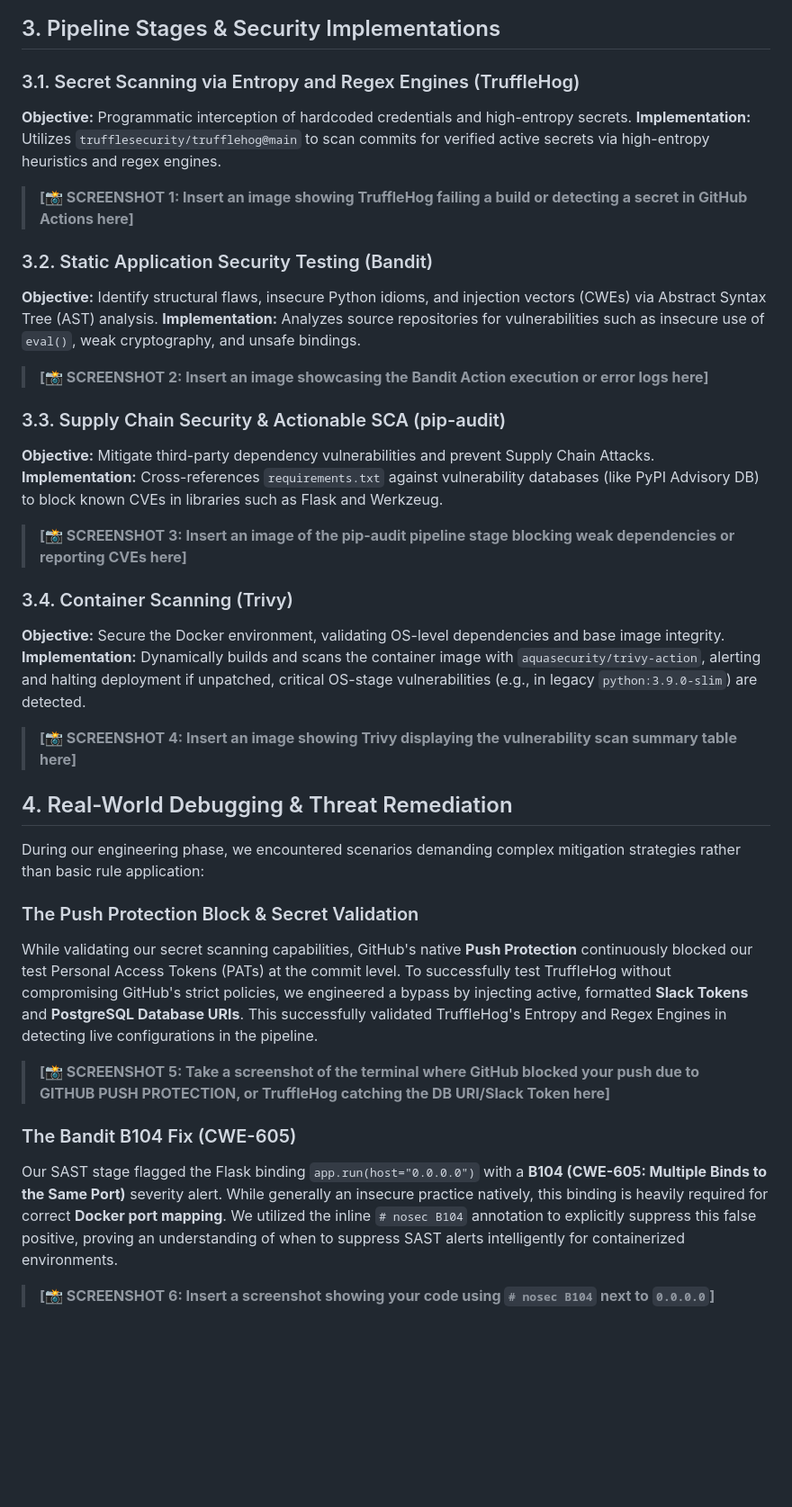
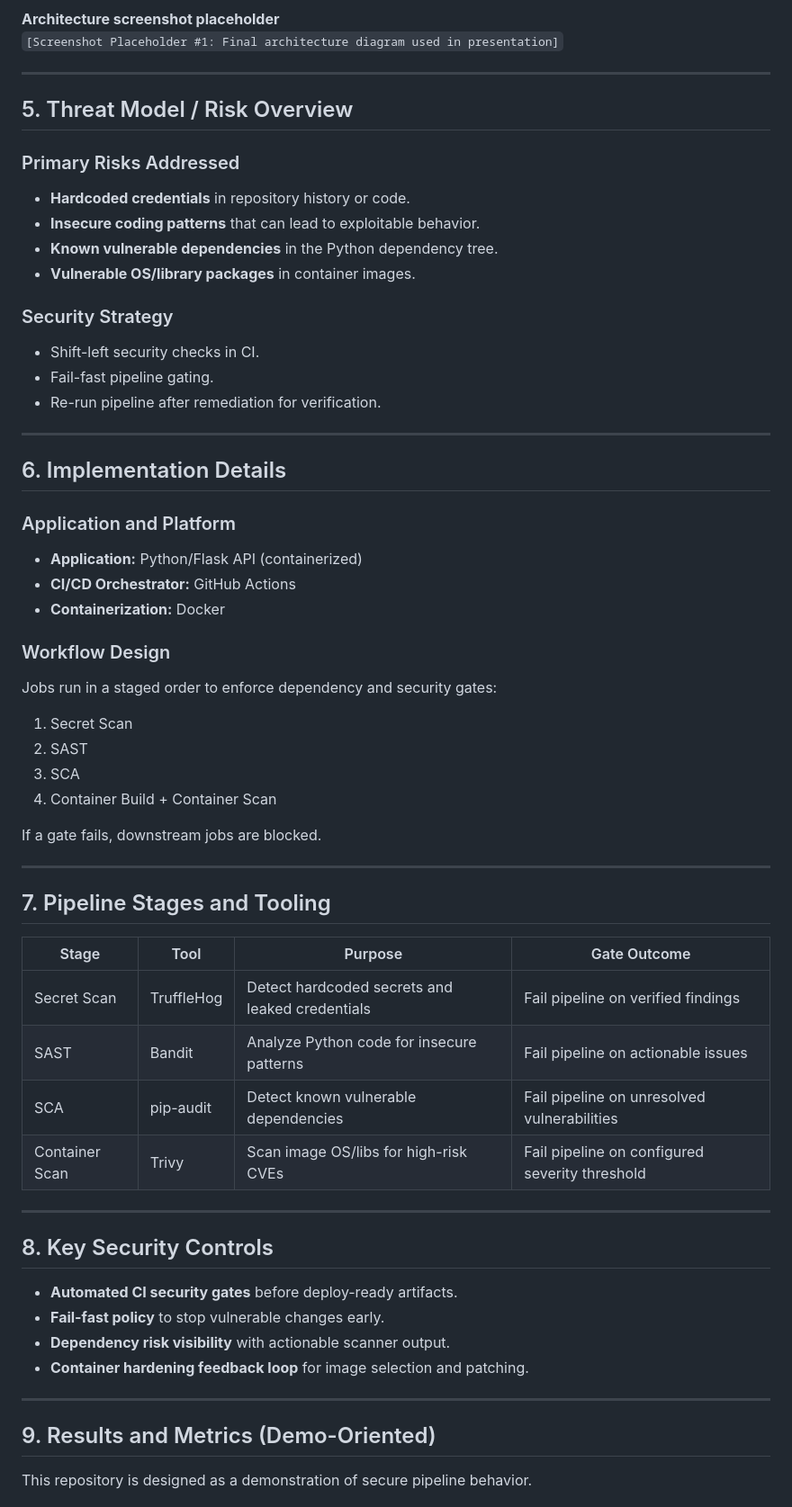
Before and after one commit to hamzahssaini/devsecops-secure-pipeline, a Markdown page: docs/REPORT.md, the part around one of its changes. Shown at 90% size. Rendered like a GitHub page; blank space fills up the shorter version.

````diff
--- a/docs/REPORT.md
+++ b/docs/REPORT.md
@@ -26,41 +49,59 @@ graph TD
 ```
 
-## 3. Pipeline Stages & Security Implementations
+**Architecture screenshot placeholder**
+`[Screenshot Placeholder #1: Final architecture diagram used in presentation]`
 
-### 3.1. Secret Scanning via Entropy and Regex Engines (TruffleHog)
-**Objective:** Programmatic interception of hardcoded credentials and high-entropy secrets.
-**Implementation:** Utilizes `trufflesecurity/trufflehog@main` to scan commits for verified active secrets via high-entropy heuristics and regex engines.
+---
 
-> **[📸 SCREENSHOT 1: Insert an image showing TruffleHog failing a build or detecting a secret in GitHub Actions here]**
+## 5. Threat Model / Risk Overview
+### Primary Risks Addressed
+- **Hardcoded credentials** in repository history or code.
+- **Insecure coding patterns** that can lead to exploitable behavior.
+- **Known vulnerable dependencies** in the Python dependency tree.
+- **Vulnerable OS/library packages** in container images.
 
-### 3.2. Static Application Security Testing (Bandit)
-**Objective:** Identify structural flaws, insecure Python idioms, and injection vectors (CWEs) via Abstract Syntax Tree (AST) analysis.
-**Implementation:** Analyzes source repositories for vulnerabilities such as insecure use of `eval()`, weak cryptography, and unsafe bindings.
+### Security Strategy
+- Shift-left security checks in CI.
+- Fail-fast pipeline gating.
+- Re-run pipeline after remediation for verification.
 
-> **[📸 SCREENSHOT 2: Insert an image showcasing the Bandit Action execution or error logs here]**
+---
 
-### 3.3. Supply Chain Security & Actionable SCA (pip-audit)
-**Objective:** Mitigate third-party dependency vulnerabilities and prevent Supply Chain Attacks.
-**Implementation:** Cross-references `requirements.txt` against vulnerability databases (like PyPI Advisory DB) to block known CVEs in libraries such as Flask and Werkzeug.
+## 6. Implementation Details
+### Application and Platform
+- **Application:** Python/Flask API (containerized)
+- **CI/CD Orchestrator:** GitHub Actions
+- **Containerization:** Docker
 
-> **[📸 SCREENSHOT 3: Insert an image of the pip-audit pipeline stage blocking weak dependencies or reporting CVEs here]**
+### Workflow Design
+Jobs run in a staged order to enforce dependency and security gates:
+1. Secret Scan
+2. SAST
+3. SCA
+4. Container Build + Container Scan
 
-### 3.4. Container Scanning (Trivy)
-**Objective:** Secure the Docker environment, validating OS-level dependencies and base image integrity.
-**Implementation:** Dynamically builds and scans the container image with `aquasecurity/trivy-action`, alerting and halting deployment if unpatched, critical OS-stage vulnerabilities (e.g., in legacy `python:3.9.0-slim`) are detected.
+If a gate fails, downstream jobs are blocked.
 
-> **[📸 SCREENSHOT 4: Insert an image showing Trivy displaying the vulnerability scan summary table here]**
+---
 
-## 4. Real-World Debugging & Threat Remediation
-During our engineering phase, we encountered scenarios demanding complex mitigation strategies rather than basic rule application:
+## 7. Pipeline Stages and Tooling
+| Stage | Tool | Purpose | Gate Outcome |
+|---|---|---|---|
+| Secret Scan | TruffleHog | Detect hardcoded secrets and leaked credentials | Fail pipeline on verified findings |
+| SAST | Bandit | Analyze Python code for insecure patterns | Fail pipeline on actionable issues |
+| SCA | pip-audit | Detect known vulnerable dependencies | Fail pipeline on unresolved vulnerabilities |
+| Container Scan | Trivy | Scan image OS/libs for high-risk CVEs | Fail pipeline on configured severity threshold |
 
-### The Push Protection Block & Secret Validation
-While validating our secret scanning capabilities, GitHub's native **Push Protection** continuously blocked our test Personal Access Tokens (PATs) at the commit level. To successfully test TruffleHog without compromising GitHub's strict policies, we engineered a bypass by injecting active, formatted **Slack Tokens** and **PostgreSQL Database URIs**. This successfully validated TruffleHog's Entropy and Regex Engines in detecting live configurations in the pipeline.
+---
 
-> **[📸 SCREENSHOT 5: Take a screenshot of the terminal where GitHub blocked your push due to GITHUB PUSH PROTECTION, or TruffleHog catching the DB URI/Slack Token here]**
+## 8. Key Security Controls
+- **Automated CI security gates** before deploy-ready artifacts.
+- **Fail-fast policy** to stop vulnerable changes early.
+- **Dependency risk visibility** with actionable scanner output.
+- **Container hardening feedback loop** for image selection and patching.
 
-### The Bandit B104 Fix (CWE-605)
-Our SAST stage flagged the Flask binding `app.run(host="0.0.0.0")` with a **B104 (CWE-605: Multiple Binds to the Same Port)** severity alert. While generally an insecure practice natively, this binding is heavily required for correct **Docker port mapping**. We utilized the inline `# nosec B104` annotation to explicitly suppress this false positive, proving an understanding of when to suppress SAST alerts intelligently for containerized environments.
+---
 
-> **[📸 SCREENSHOT 6: Insert a screenshot showing your code using `# nosec B104` next to `0.0.0.0`]**
+## 9. Results and Metrics (Demo-Oriented)
+This repository is designed as a demonstration of secure pipeline behavior.
 
````
Also changed, not shown: other parts of docs/REPORT.md (+102 -22 lines), docs/PRESENTATION.md (+143 -39 lines).
